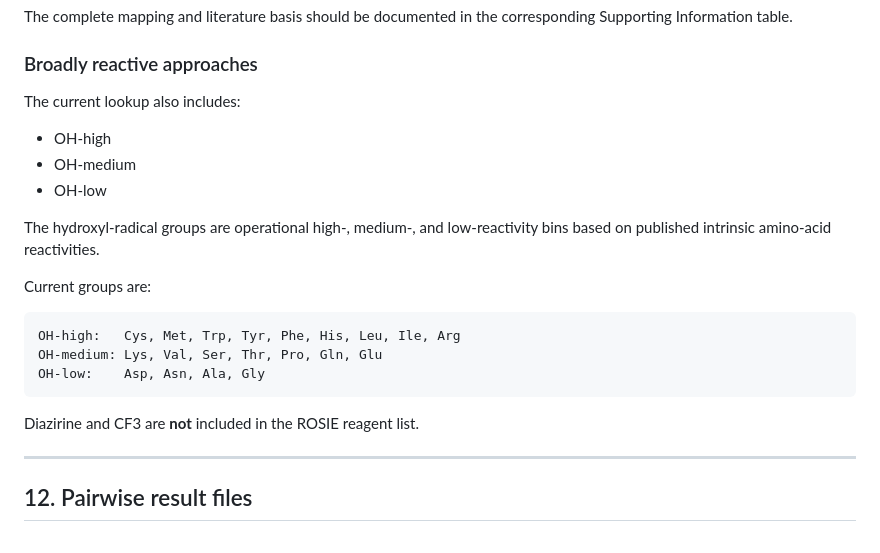
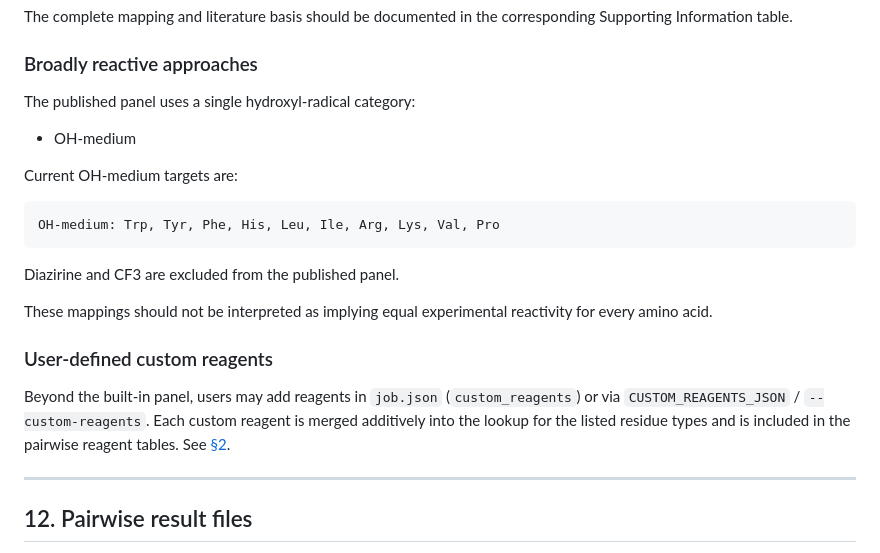
Before and after one commit to nematiaram/colabfold-rosetta-pipeline, a Markdown page: README.md, the part around the change. Drawn GitHub-style.

Commit message:
Fix README OH section to match published OH-medium-only panel.

````diff
--- a/README.md
+++ b/README.md
@@ -768,24 +768,27 @@ corresponding Supporting Information table.
 
 ### Broadly reactive approaches
 
-The current lookup also includes:
+The published panel uses a single hydroxyl-radical category:
 
-- OH-high
 - OH-medium
-- OH-low
 
-The hydroxyl-radical groups are operational high-, medium-, and low-reactivity
-bins based on published intrinsic amino-acid reactivities.
-
-Current groups are:
+Current OH-medium targets are:
 
 ```text
-OH-high:   Cys, Met, Trp, Tyr, Phe, His, Leu, Ile, Arg
-OH-medium: Lys, Val, Ser, Thr, Pro, Gln, Glu
-OH-low:    Asp, Asn, Ala, Gly
+OH-medium: Trp, Tyr, Phe, His, Leu, Ile, Arg, Lys, Val, Pro
 ```
 
-Diazirine and CF3 are **not** included in the ROSIE reagent list.
+Diazirine and CF3 are excluded from the published panel.
+
+These mappings should not be interpreted as implying equal experimental
+reactivity for every amino acid.
+
+### User-defined custom reagents
+
+Beyond the built-in panel, users may add reagents in `job.json` (`custom_reagents`)
+or via `CUSTOM_REAGENTS_JSON` / `--custom-reagents`. Each custom reagent is merged
+additively into the lookup for the listed residue types and is included in the
+pairwise reagent tables. See [§2](#2-jobjson-schema).
 
 ---
 
````
